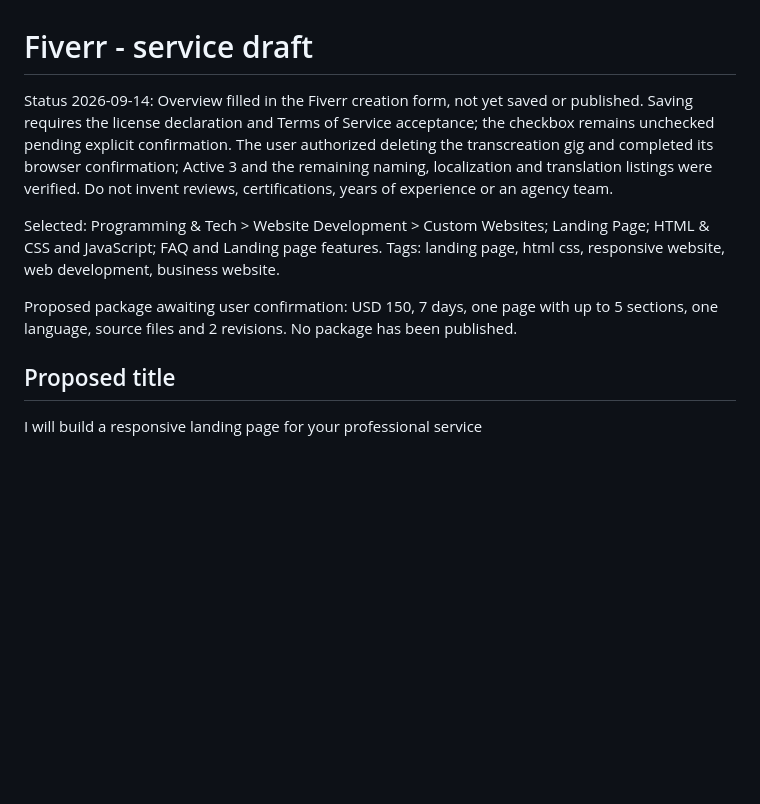
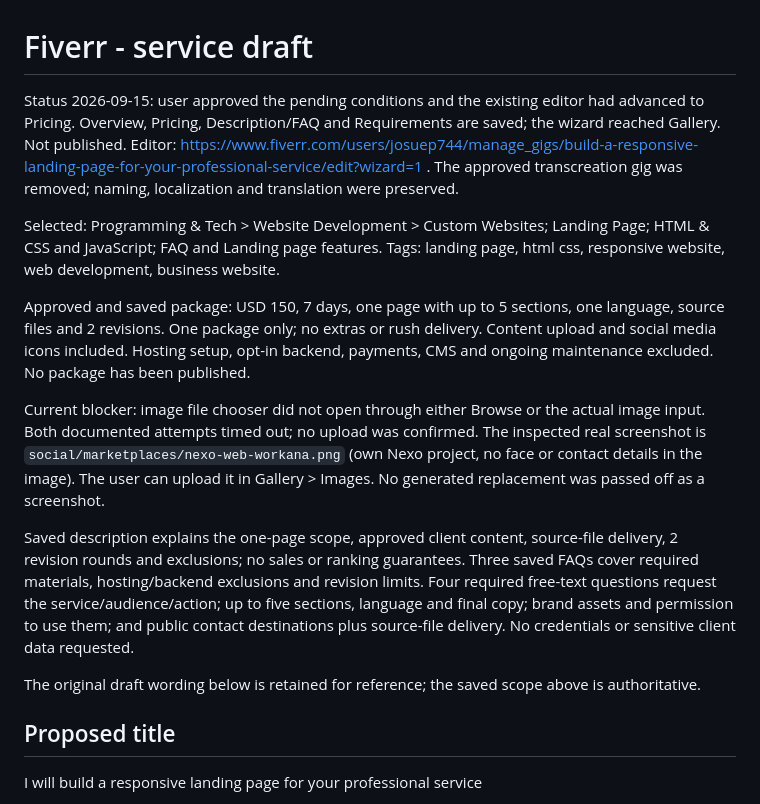
Before and after one commit to JosueST-B/nexo-digital-partners, a Markdown page: social/marketplaces/fiverr-web-draft.md, the part around the change. GitHub-like rendering; blank space fills up the shorter version.

Commit message:
Record saved Fiverr web offer and image upload handoff

```diff
--- a/social/marketplaces/fiverr-web-draft.md
+++ b/social/marketplaces/fiverr-web-draft.md
@@ -1,10 +1,16 @@
 # Fiverr - service draft
 
-Status 2026-09-14: Overview filled in the Fiverr creation form, not yet saved or published. Saving requires the license declaration and Terms of Service acceptance; the checkbox remains unchecked pending explicit confirmation. The user authorized deleting the transcreation gig and completed its browser confirmation; Active 3 and the remaining naming, localization and translation listings were verified. Do not invent reviews, certifications, years of experience or an agency team.
+Status 2026-09-15: user approved the pending conditions and the existing editor had advanced to Pricing. Overview, Pricing, Description/FAQ and Requirements are saved; the wizard reached Gallery. Not published. Editor: https://www.fiverr.com/users/josuep744/manage_gigs/build-a-responsive-landing-page-for-your-professional-service/edit?wizard=1 . The approved transcreation gig was removed; naming, localization and translation were preserved.
 
 Selected: Programming & Tech > Website Development > Custom Websites; Landing Page; HTML & CSS and JavaScript; FAQ and Landing page features. Tags: landing page, html css, responsive website, web development, business website.
 
-Proposed package awaiting user confirmation: USD 150, 7 days, one page with up to 5 sections, one language, source files and 2 revisions. No package has been published.
+Approved and saved package: USD 150, 7 days, one page with up to 5 sections, one language, source files and 2 revisions. One package only; no extras or rush delivery. Content upload and social media icons included. Hosting setup, opt-in backend, payments, CMS and ongoing maintenance excluded. No package has been published.
+
+Current blocker: image file chooser did not open through either Browse or the actual image input. Both documented attempts timed out; no upload was confirmed. The inspected real screenshot is `social/marketplaces/nexo-web-workana.png` (own Nexo project, no face or contact details in the image). The user can upload it in Gallery > Images. No generated replacement was passed off as a screenshot.
+
+Saved description explains the one-page scope, approved client content, source-file delivery, 2 revision rounds and exclusions; no sales or ranking guarantees. Three saved FAQs cover required materials, hosting/backend exclusions and revision limits. Four required free-text questions request the service/audience/action; up to five sections, language and final copy; brand assets and permission to use them; and public contact destinations plus source-file delivery. No credentials or sensitive client data requested.
+
+The original draft wording below is retained for reference; the saved scope above is authoritative.
 
 ## Proposed title
 
```
Also changed, not shown: launch/STATUS.md (+3 -3 lines).
